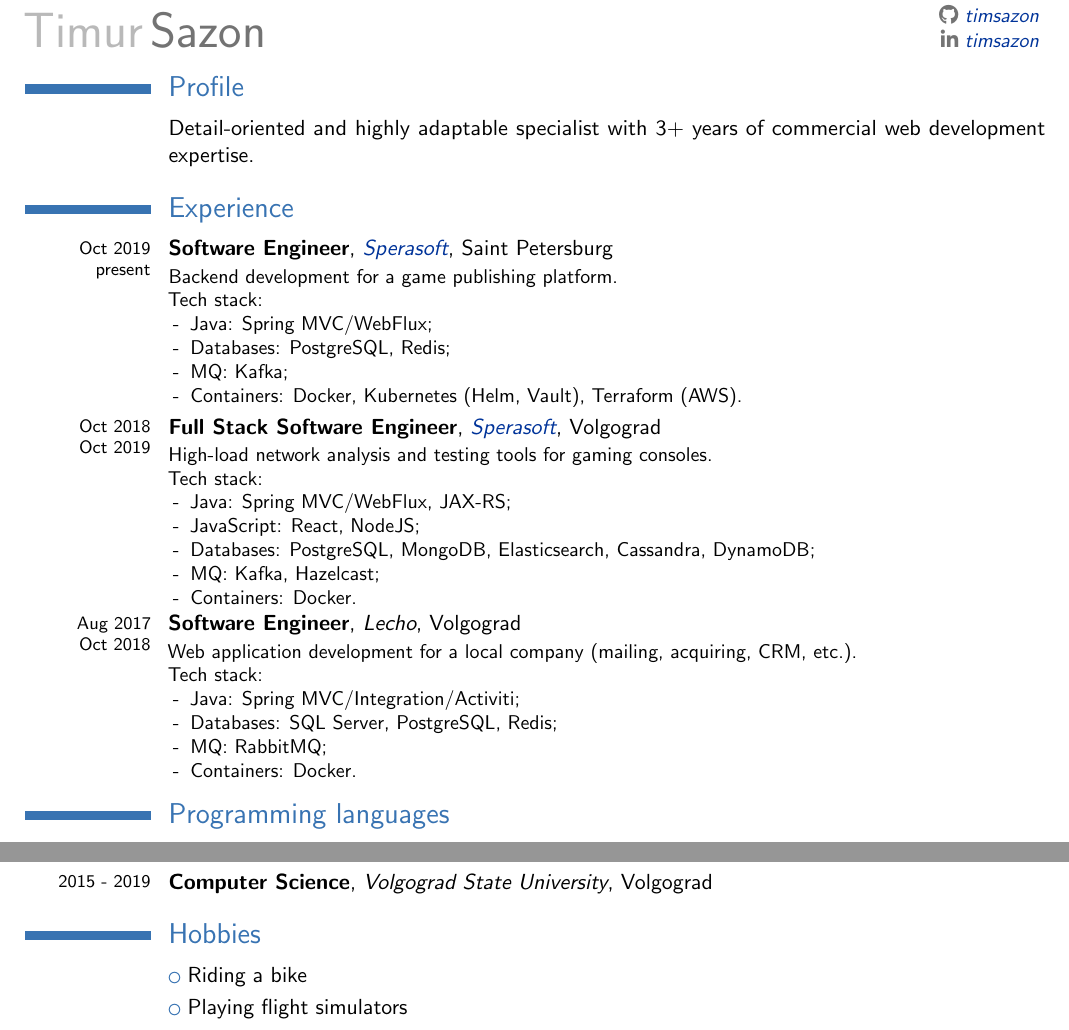
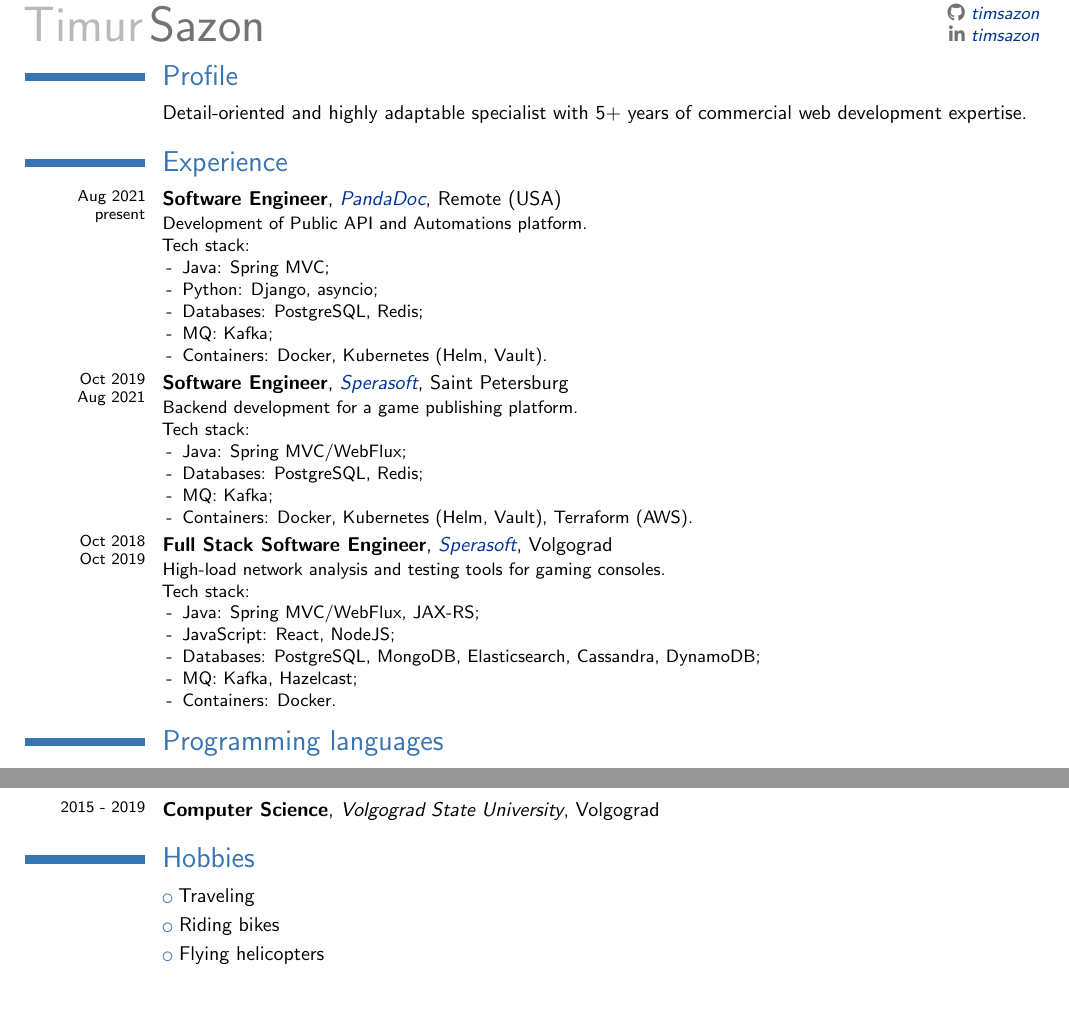
Before and after one commit to timsazon/timsazon.github.io, a LaTeX CV (resume.tex): two parts of page 1 of 2 before the commit and two parts of the page after it, joined at a grey line, cut so that both start at the same text, the shorter picture padded with empty space. Compiled offline with pdfLaTeX.

Commit message:
Update resume

```diff
--- a/resume.tex
+++ b/resume.tex
@@ -1,7 +1,7 @@
 \expandafter\def\csname ver@fontenc.sty\endcsname{}
 \expandafter\def\csname opt@fontenc.sty\endcsname{T1}
 \PassOptionsToPackage{pdfpagelabels=false,unicode}{hyperref}
-\documentclass[11pt,a4paper,sans]{moderncv}
+\documentclass[10pt,a4paper,sans]{moderncv}
 
 \moderncvtheme[blue]{classic}
 \usepackage[utf8]{inputenc}
@@ -27,10 +27,22 @@
 \vspace{-1cm}
 
 \section{Profile}
-\cvline{}{Detail-oriented and highly adaptable specialist with 3+ years of commercial web development expertise.}
+\cvline{}{Detail-oriented and highly adaptable specialist with 5+ years of commercial web development expertise.}
 
 \section{Experience}
-\cventry{\footnotesize\\[-.42cm]Oct 2019\\[-.1cm]present}{Software Engineer}{\href{https://sperasoft.com/}{Sperasoft}}{Saint Petersburg}{}{
+\cventry{\footnotesize\\[-.42cm]Aug 2021\\[-.1cm]present}{Software Engineer}{\href{https://pandadoc.com/}{PandaDoc}}{Remote (USA)}{}{
+Development of Public API and Automations platform.\\
+Tech stack:
+\begin{itemize}
+	\item[-] Java: Spring MVC;
+	\item[-] Python: Django, asyncio;
+	\item[-] Databases: PostgreSQL, Redis;
+	\item[-] MQ: Kafka;
+	\item[-] Containers: Docker, Kubernetes (Helm, Vault).
+\end{itemize}
+}
+
+\cventry{\footnotesize\\[-.42cm]Oct 2019\\[-.1cm]Aug 2021}{Software Engineer}{\href{https://sperasoft.com/}{Sperasoft}}{Saint Petersburg}{}{
 Backend development for a game publishing platform.\\
 Tech stack:
 \begin{itemize}
@@ -49,16 +61,6 @@ Tech stack:
 	\item[-] JavaScript: React, NodeJS;
 	\item[-] Databases: PostgreSQL, MongoDB, Elasticsearch, Cassandra, DynamoDB;
 	\item[-] MQ: Kafka, Hazelcast;
-	\item[-] Containers: Docker.
-\end{itemize}
-}
-\cventry{\footnotesize\\[-.42cm]Aug 2017\\[-.1cm]Oct 2018}{Software Engineer}{Lecho}{Volgograd}{}{
-Web application development for a local company (mailing, acquiring, CRM, etc.).\\
-Tech stack:
-\begin{itemize}
-	\item[-] Java: Spring MVC/Integration/Activiti;
-	\item[-] Databases: SQL Server, PostgreSQL, Redis;
-	\item[-] MQ: RabbitMQ;
 	\item[-] Containers: Docker.
 \end{itemize}
 }
@@ -82,9 +84,8 @@ Tech stack:
 \cventry{\footnotesize\\[-.50cm]2015 - 2019}{Computer Science}{Volgograd State University}{Volgograd}{}{}{}
 
 \section{Hobbies}
-\cvlistitem{Riding a bike}{}
-\cvlistitem{Playing flight simulators}{}
-\cvlistitem{Watching Netflix}{}
-\cvlistitem{Learning Go :)}{}
+\cvlistitem{Traveling}{}
+\cvlistitem{Riding bikes}{}
+\cvlistitem{Flying helicopters}{}
 
 \end{document}
```
Also changed, not shown: 1 other file.
